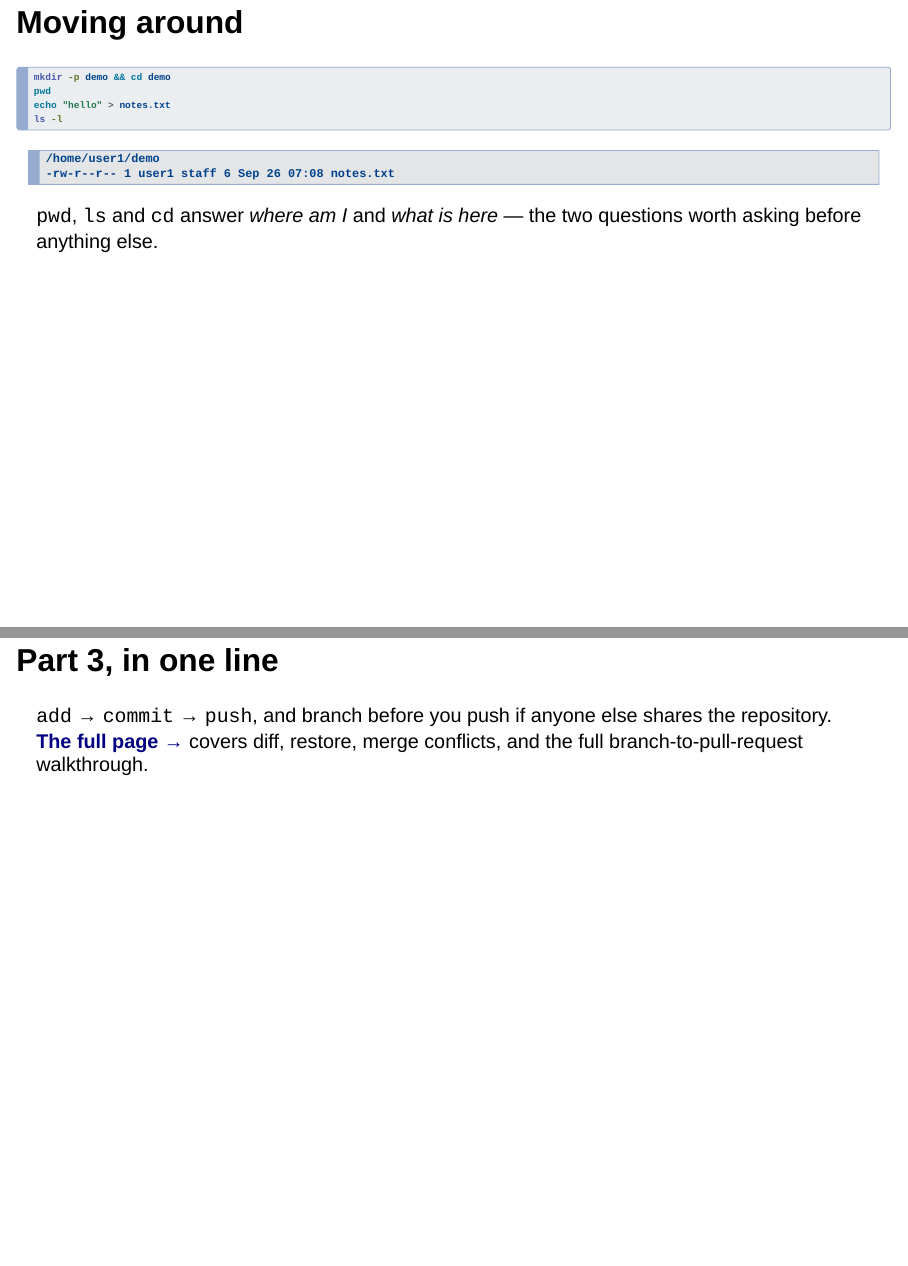
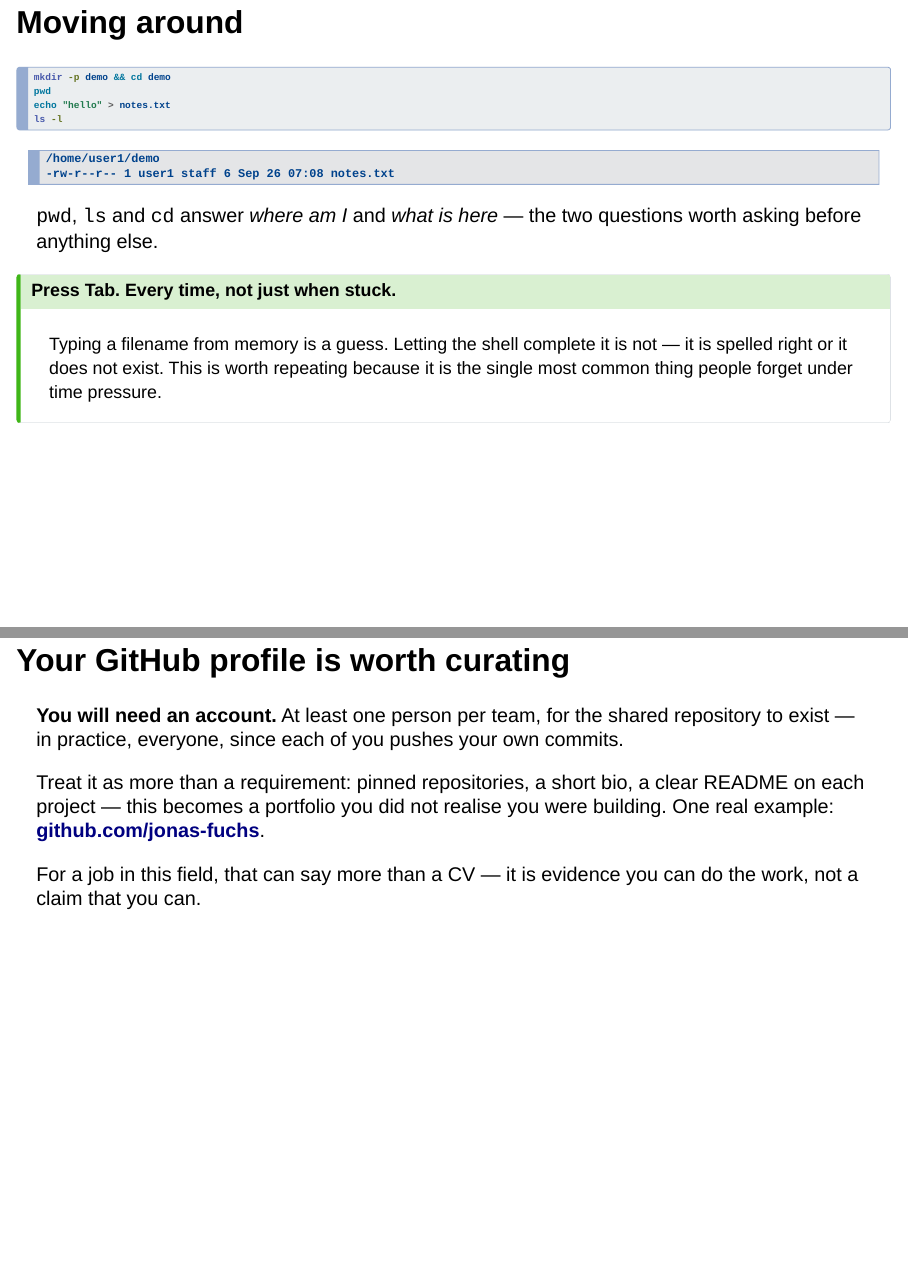
Before and after one commit to hoelzer-science/linux, a Quarto document (slides.qmd): pages 8 and 19 of 24 before the commit and pages 8 and 19 of 25 after it, joined at a grey line. Rendered offline with R 4.5, knitr and Pandoc in place of Quarto, with nearby package versions; drawn as Slidy slides in place of the format the file asks for.

Commit message:
Carry the same four points into the kickoff deck
Martin explicitly asked for the GitHub/portfolio point to reach the slides,
not only the written page -- "could even go in the slides." Added as its own
slide in the Part 3 section, not folded into an existing one, matching the
weight he gave it: the account requirement stated plainly, then the
jonas-fuchs example and the CV argument, kept to what fits a slide rather than
the full written case.

Tab gets one reinforcement on the "Moving around" slide -- the deck stays
short by design, so this is the one placement rather than three, but it lands
where a reader is about to start typing paths.

"Part 1, in one line" now mentions the full page's variables section, so the
deck's map of Part 1 does not go stale next to what Part 1 actually contains.

Co-Authored-By: Claude Opus 5 <noreply@anthropic.com>

````diff
--- a/slides.qmd
+++ b/slides.qmd
@@ -103,6 +103,14 @@ ls -l
 `pwd`, `ls` and `cd` answer *where am I* and *what is here* — the two
 questions worth asking before anything else.
 
+::: {.callout-tip}
+## Press Tab. Every time, not just when stuck.
+
+Typing a filename from memory is a guess. Letting the shell complete it is not
+— it is spelled right or it does not exist. This is worth repeating because
+it is the single most common thing people forget under time pressure.
+:::
+
 ## Parameters change what a command does
 
 ```bash
@@ -229,3 +238,18 @@ exact buttons move, so it is described as "what to look for," not a fixed
 click path.
 :::
 
+## Your GitHub profile is worth curating
+
+**You will need an account.** At least one person per team, for the shared
+repository to exist — in practice, everyone, since each of you pushes your
+own commits.
+
+Treat it as more than a requirement: pinned repositories, a short bio, a
+clear README on each project — this becomes a portfolio you did not realise
+you were building. One real example:
+**[github.com/jonas-fuchs](https://github.com/jonas-fuchs)**.
+
+For a job in this field, that can say more than a CV — it is evidence you can
+do the work, not a claim that you can.
+
+::: {.notes}
````
Also changed, not shown: slides.qmd (8 more changed lines).
